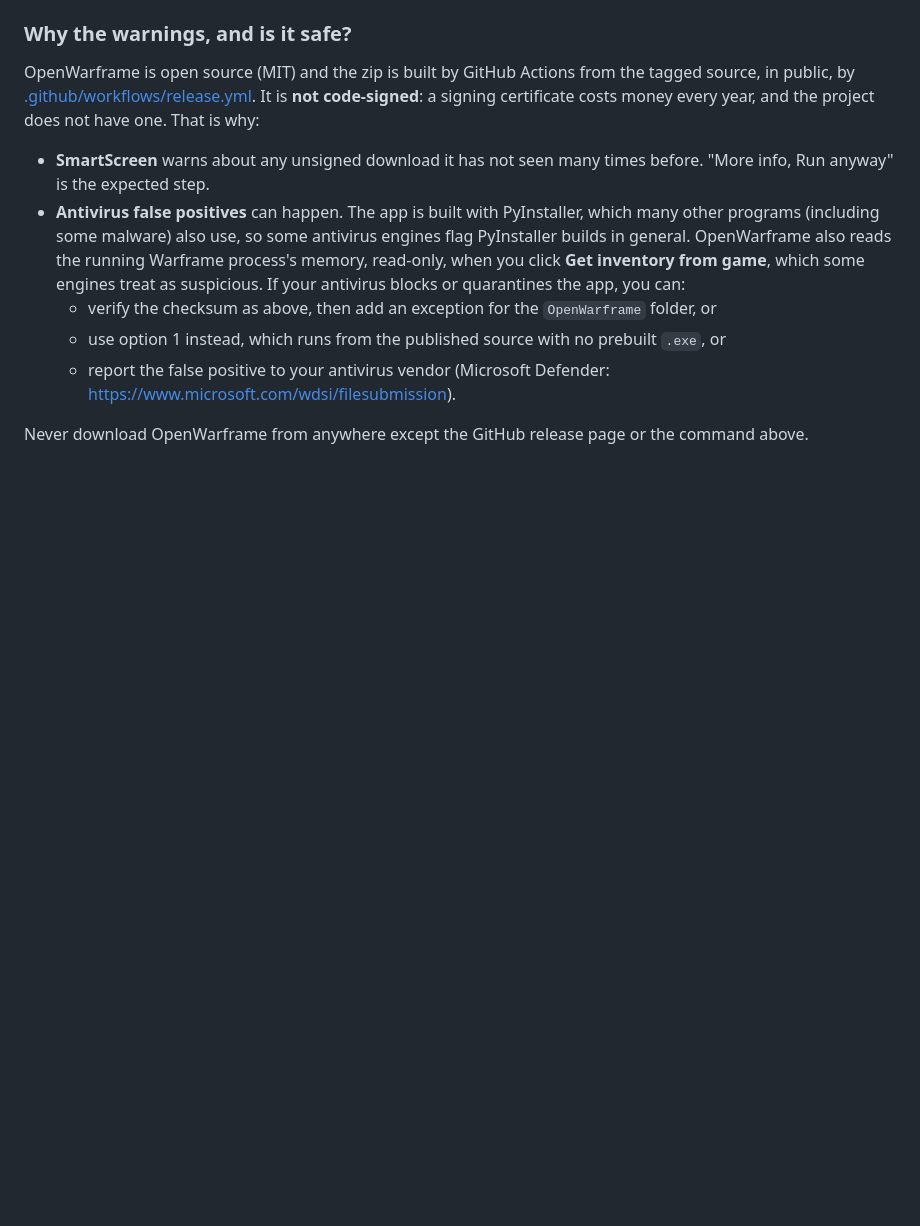
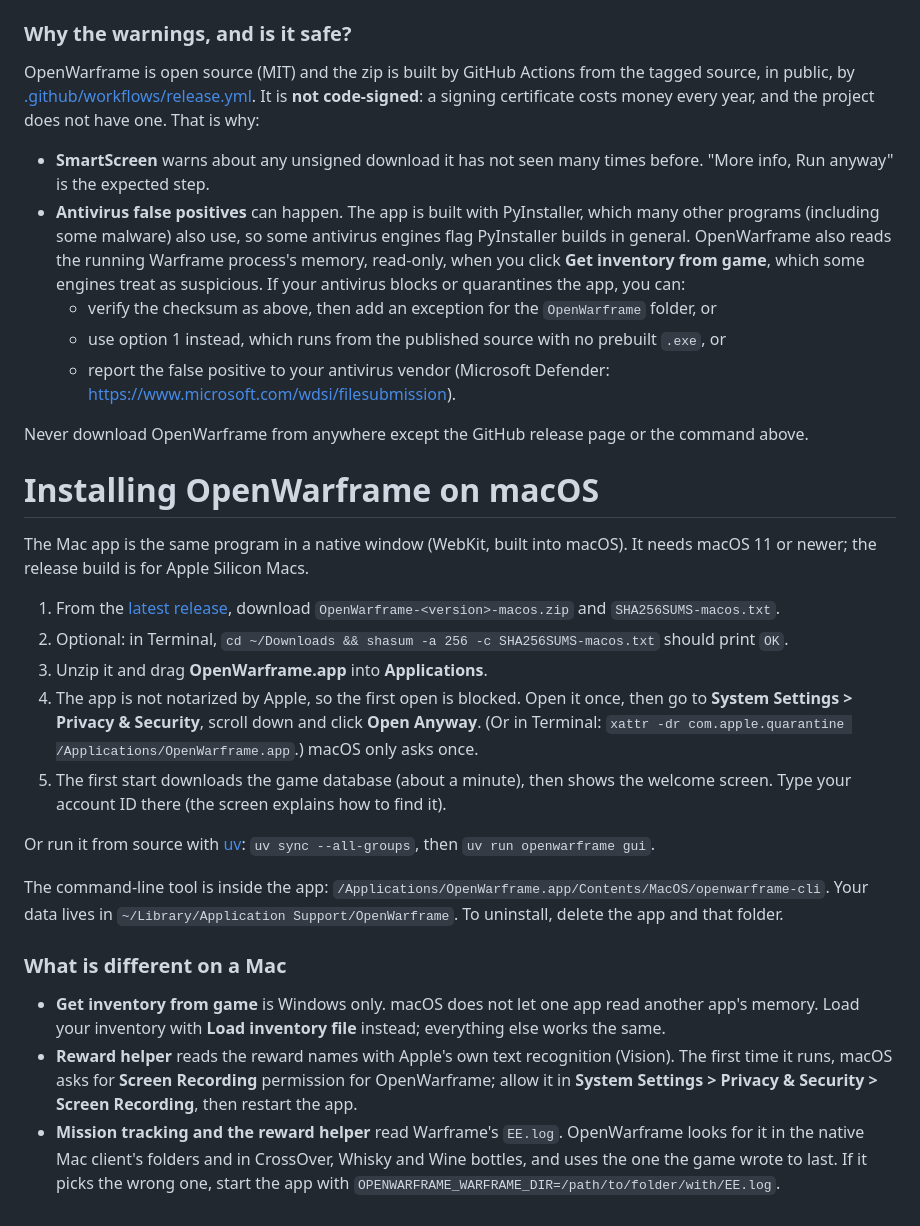
Before and after one commit to AES256Afro/OpenWarframe, a Markdown page: docs/INSTALL.md, the part around the change. Rendered like a GitHub page; blank space fills up the shorter version.

```diff
--- a/docs/INSTALL.md
+++ b/docs/INSTALL.md
@@ -82,3 +82,38 @@ a signing certificate costs money every year, and the project does not have one.
     <https://www.microsoft.com/wdsi/filesubmission>).
 
 Never download OpenWarframe from anywhere except the GitHub release page or the command above.
+
+# Installing OpenWarframe on macOS
+
+The Mac app is the same program in a native window (WebKit, built into macOS). It needs macOS 11
+or newer; the release build is for Apple Silicon Macs.
+
+1. From the [latest release](https://github.com/AES256Afro/OpenWarframe/releases/latest), download
+   `OpenWarframe-<version>-macos.zip` and `SHA256SUMS-macos.txt`.
+2. Optional: in Terminal, `cd ~/Downloads && shasum -a 256 -c SHA256SUMS-macos.txt` should print
+   `OK`.
+3. Unzip it and drag **OpenWarframe.app** into **Applications**.
+4. The app is not notarized by Apple, so the first open is blocked. Open it once, then go to
+   **System Settings > Privacy & Security**, scroll down and click **Open Anyway**. (Or in Terminal:
+   `xattr -dr com.apple.quarantine /Applications/OpenWarframe.app`.) macOS only asks once.
+5. The first start downloads the game database (about a minute), then shows the welcome screen.
+   Type your account ID there (the screen explains how to find it).
+
+Or run it from source with [uv](https://docs.astral.sh/uv/): `uv sync --all-groups`, then
+`uv run openwarframe gui`.
+
+The command-line tool is inside the app: `/Applications/OpenWarframe.app/Contents/MacOS/openwarframe-cli`.
+Your data lives in `~/Library/Application Support/OpenWarframe`. To uninstall, delete the app and
+that folder.
+
+### What is different on a Mac
+
+- **Get inventory from game** is Windows only. macOS does not let one app read another app's
+  memory. Load your inventory with **Load inventory file** instead; everything else works the same.
+- **Reward helper** reads the reward names with Apple's own text recognition (Vision). The first
+  time it runs, macOS asks for **Screen Recording** permission for OpenWarframe; allow it in
+  **System Settings > Privacy & Security > Screen Recording**, then restart the app.
+- **Mission tracking and the reward helper** read Warframe's `EE.log`. OpenWarframe looks for it
+  in the native Mac client's folders and in CrossOver, Whisky and Wine bottles, and uses the one
+  the game wrote to last. If it picks the wrong one, start the app with
+  `OPENWARFRAME_WARFRAME_DIR=/path/to/folder/with/EE.log`.
```
Also changed, not shown: README.md (+15 -3 lines), docs/screenshots/macos.png (added), 17 other files.
